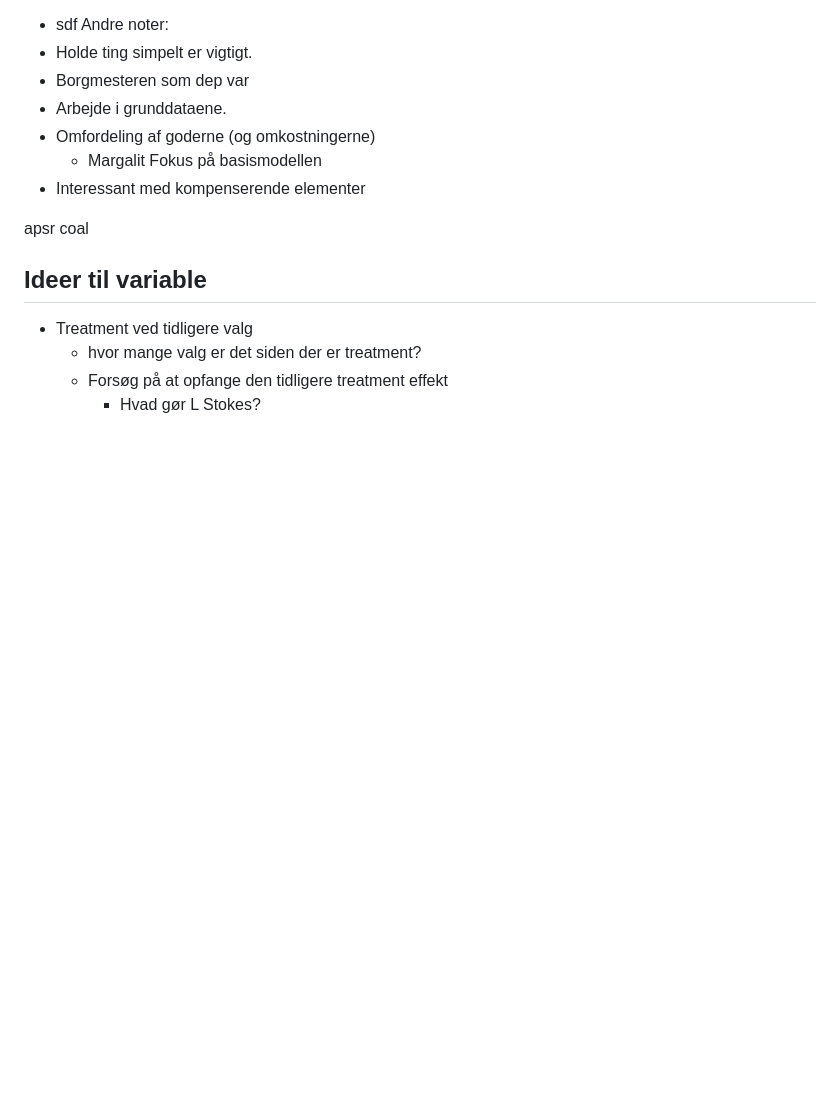
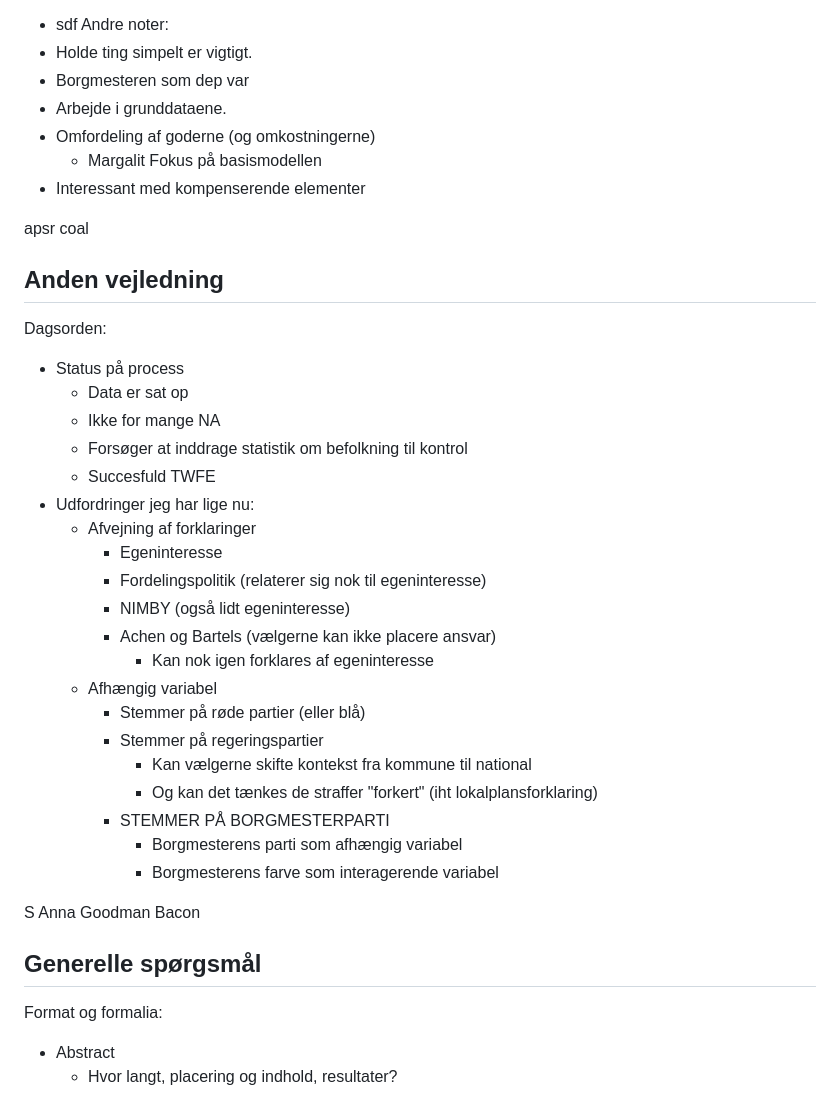
Before and after one commit to aleksanderbl29/bachelor, a Markdown page: README.md, the part around one of its changes. Rendered like a GitHub page; blank space fills up the shorter version.

Commit message:
noter fra vejledning

```diff
--- a/README.md
+++ b/README.md
@@ -69,9 +68,33 @@ Fokus på basismodellen
 
 apsr coal
 
+## Anden vejledning
+Dagsorden:
+- Status på process
+	- Data er sat op
+	- Ikke for mange NA
+	- Forsøger at inddrage statistik om befolkning til kontrol
+	- Succesfuld TWFE
+- Udfordringer jeg har lige nu:
+	- Afvejning af forklaringer
+		- Egeninteresse
+		- Fordelingspolitik (relaterer sig nok til egeninteresse)
+		- NIMBY (også lidt egeninteresse)
+		- Achen og Bartels (vælgerne kan ikke placere ansvar)
+			- Kan nok igen forklares af egeninteresse
+	- Afhængig variabel
+		- Stemmer på røde partier (eller blå)
+		- Stemmer på regeringspartier
+			- Kan vælgerne skifte kontekst fra kommune til national
+			- Og kan det tænkes de straffer "forkert" (iht lokalplansforklaring)
+		- STEMMER PÅ BORGMESTERPARTI
+			- Borgmesterens parti som afhængig variabel
+			- Borgmesterens farve som interagerende variabel
 
-## Ideer til variable
-- Treatment ved tidligere valg
-	- hvor mange valg er det siden der er treatment?
-	- Forsøg på at opfange den tidligere treatment effekt
-		- Hvad gør L Stokes?
+S Anna
+Goodman Bacon
+
+## Generelle spørgsmål
+Format og formalia:
+- Abstract
+	- Hvor langt, placering og indhold, resultater?
```
Also changed, not shown: other parts of README.md (+0 -1 lines).
